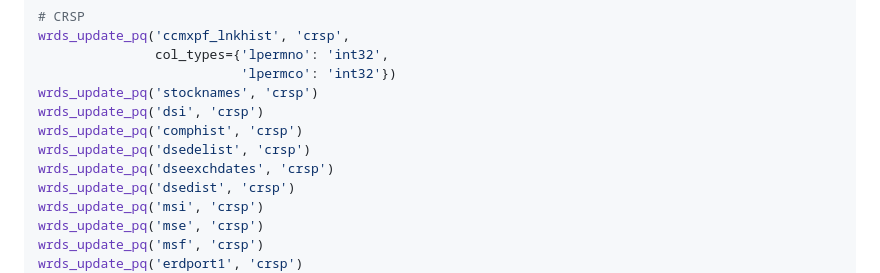
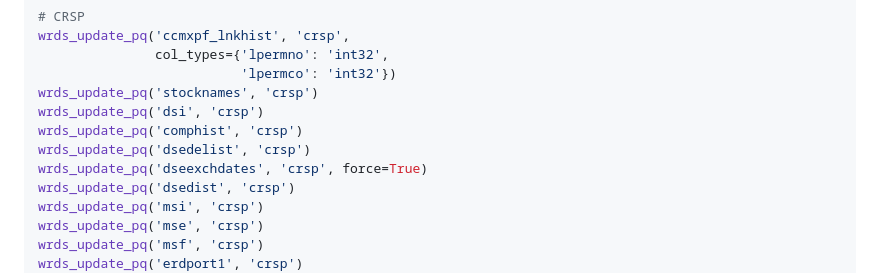
Before and after one commit to iangow/era_pl_templates, a Markdown page: README.md, the part around the change. Drawn GitHub-style.

Commit message:
Force update of one table.

```diff
--- a/README.md
+++ b/README.md
@@ -128,7 +128,7 @@ wrds_update_pq('stocknames', 'crsp')
 wrds_update_pq('dsi', 'crsp')
 wrds_update_pq('comphist', 'crsp')
 wrds_update_pq('dsedelist', 'crsp')
-wrds_update_pq('dseexchdates', 'crsp')
+wrds_update_pq('dseexchdates', 'crsp', force=True)
 wrds_update_pq('dsedist', 'crsp')
 wrds_update_pq('msi', 'crsp')
 wrds_update_pq('mse', 'crsp')
```
